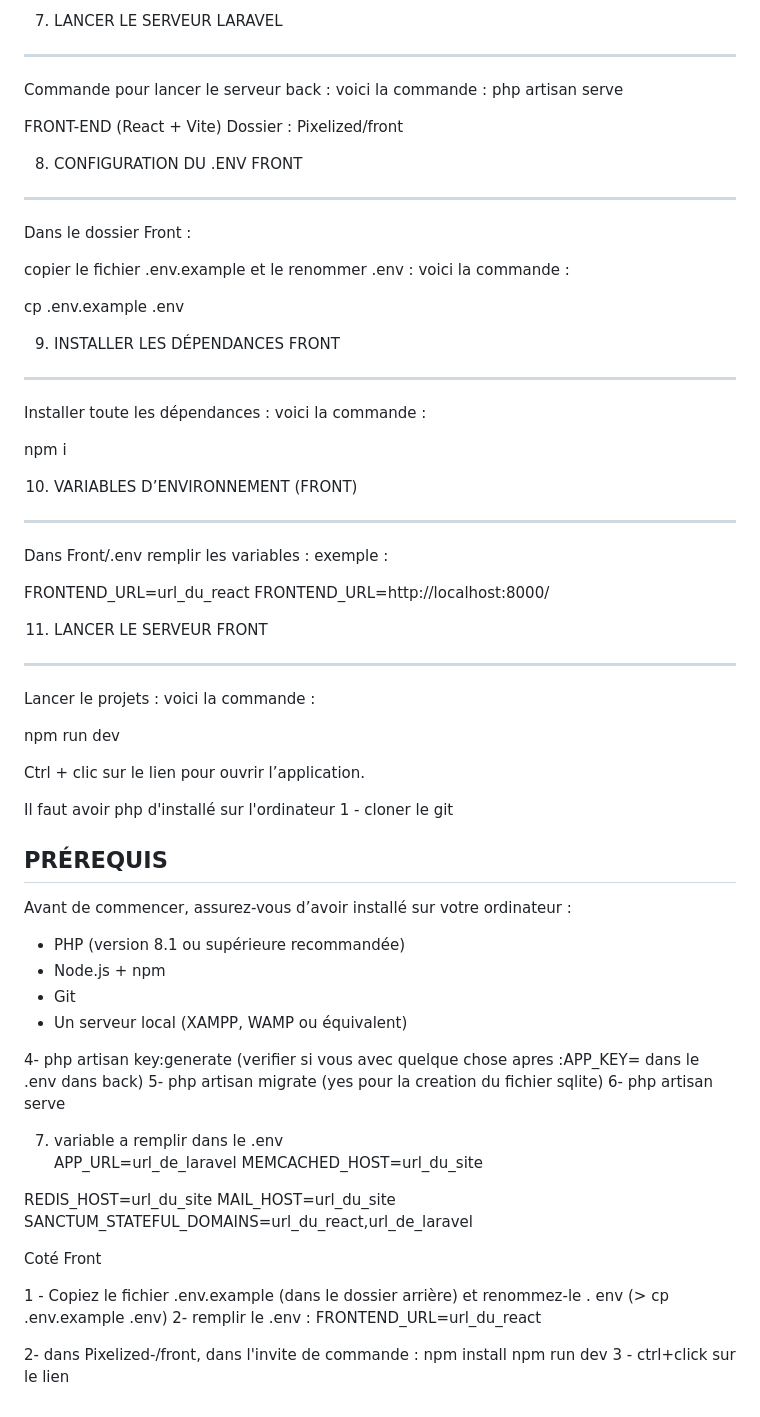
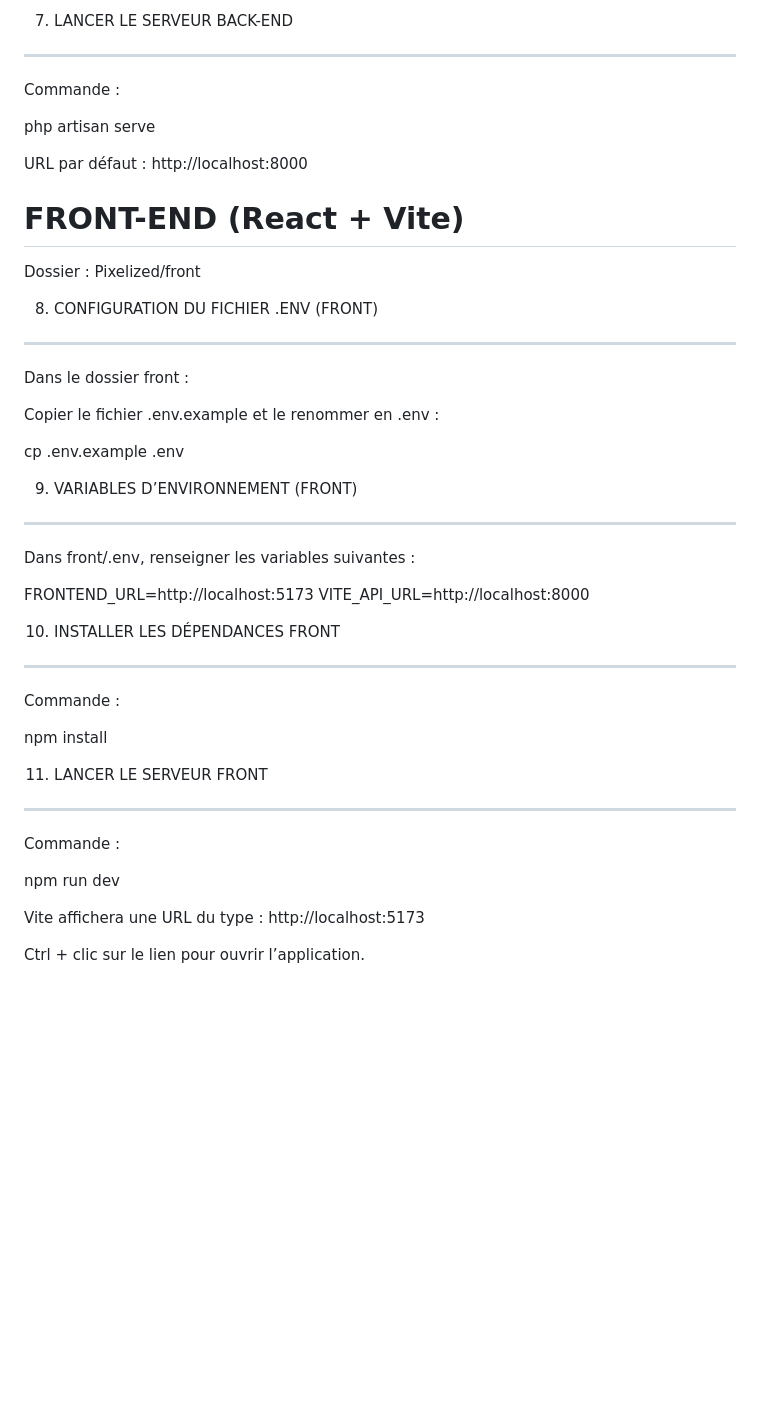
Before and after one commit to rootidle10/Pixelized-, a Markdown page: README.md, the part around one of its changes. Drawn GitHub-style; blank space fills up the shorter version.

```diff
--- a/README.md
+++ b/README.md
@@ -71,83 +103,51 @@ FRONTEND_URL=http://localhost:8000/
 
 
-7) LANCER LE SERVEUR LARAVEL
----------------------------
+7) LANCER LE SERVEUR BACK-END
+-----------------------------
+Commande :
 
-Commande pour lancer le serveur back : voici la commande :
 php artisan serve
 
+URL par défaut :
+http://localhost:8000
 
 
 FRONT-END (React + Vite)
+=======================
 Dossier : Pixelized/front
 
 
-8) CONFIGURATION DU .ENV FRONT
-------------------------------
-Dans le dossier Front :
+8) CONFIGURATION DU FICHIER .ENV (FRONT)
+----------------------------------------
+Dans le dossier front :
 
-copier le fichier .env.example et le renommer .env : voici la commande :
+Copier le fichier .env.example et le renommer en .env :
 
 cp .env.example .env
 
 
-9) INSTALLER LES DÉPENDANCES FRONT
----------------------------------
+9) VARIABLES D’ENVIRONNEMENT (FRONT)
+-----------------------------------
+Dans front/.env, renseigner les variables suivantes :
 
-Installer toute les dépendances : voici la commande :
+FRONTEND_URL=http://localhost:5173
+VITE_API_URL=http://localhost:8000
 
-npm i
 
-10) VARIABLES D’ENVIRONNEMENT (FRONT)
------------------------------------
-Dans Front/.env  remplir les variables : exemple :
+10) INSTALLER LES DÉPENDANCES FRONT
+----------------------------------
+Commande :
 
-FRONTEND_URL=url_du_react
-FRONTEND_URL=http://localhost:8000/
+npm install
 
 
 11) LANCER LE SERVEUR FRONT
 --------------------------
-
-Lancer le projets : voici la commande :
+Commande :
 
 npm run dev
 
+Vite affichera une URL du type :
+http://localhost:5173
+
 Ctrl + clic sur le lien pour ouvrir l’application.
-
-Il faut avoir php d'installé sur l'ordinateur
-1 - cloner le git
-
-
-PRÉREQUIS
----------
-Avant de commencer, assurez-vous d’avoir installé sur votre ordinateur :
-
-- PHP (version 8.1 ou supérieure recommandée)
-- Node.js + npm
-- Git
-- Un serveur local (XAMPP, WAMP ou équivalent)
-
-
-4-  php artisan key:generate (verifier si vous avec quelque chose apres :APP_KEY= dans le .env dans back)
-5- php artisan migrate (yes pour la creation du fichier sqlite)
-6- php artisan serve
-
-7. variable a remplir dans le .env
-APP_URL=url_de_laravel
-MEMCACHED_HOST=url_du_site
-
-REDIS_HOST=url_du_site
-MAIL_HOST=url_du_site
-SANCTUM_STATEFUL_DOMAINS=url_du_react,url_de_laravel
-
-Coté Front
-
-1 - Copiez le fichier .env.example (dans le dossier arrière) et renommez-le . env (> cp .env.example .env)
-2- remplir le .env :
-FRONTEND_URL=url_du_react
-
-2- dans Pixelized-/front, dans l'invite de commande :
-npm install
-npm run dev
-3 - ctrl+click sur le lien
```
Also changed, not shown: other parts of README.md (+47 -15 lines).
